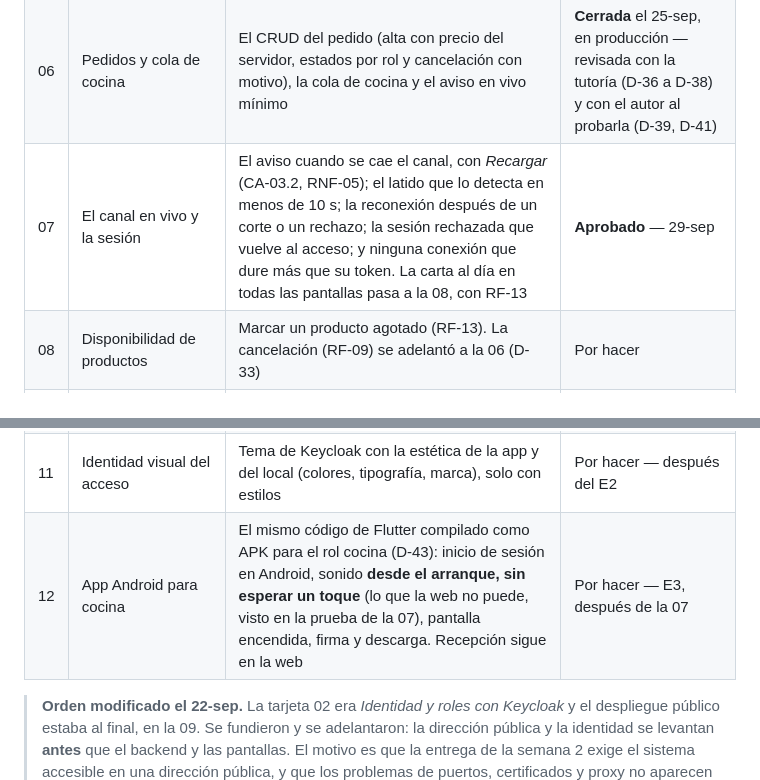
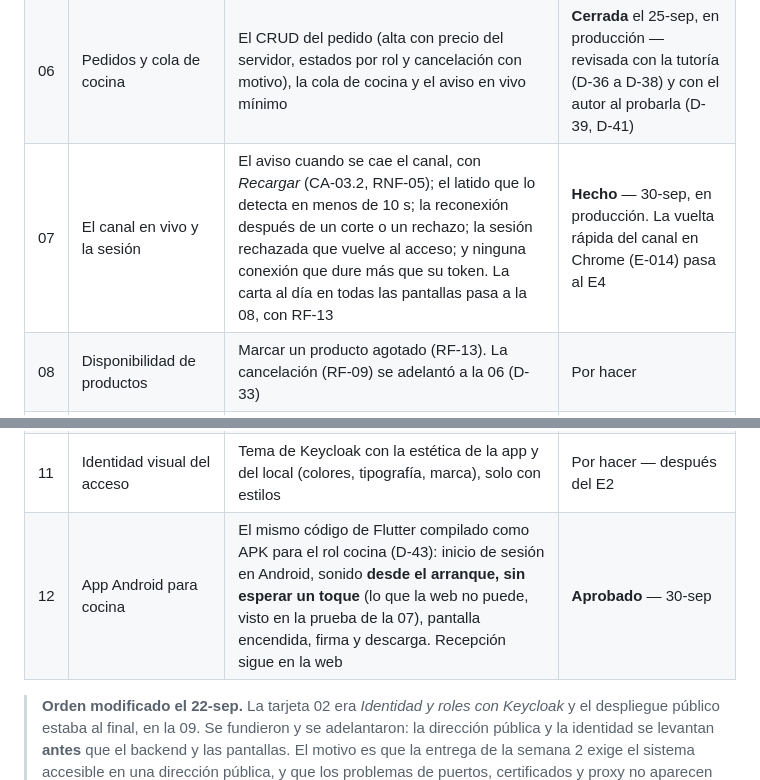
Before and after one commit to jorgeluisgutierrezrivera/max-pizzapp, a Markdown page: docs/planes/README.md, 2 parts joined by grey strips. GitHub-like rendering.

Commit message:
Cierra la tarjeta 07 con el canal en vivo y la sesion en produccion

```diff
--- a/docs/planes/README.md
+++ b/docs/planes/README.md
@@ -39,12 +39,12 @@ siguiente hasta cerrar la actual.
 | 04 | App Flutter y acceso por rol | Login end-to-end y navegación según rol | **Hecho** — 23-sep |
 | 05 | La carta y la venta en recepción | La carta real y la venta como recorrido guiado, con la identidad del local | **Hecho** — 24-sep |
 | 06 | Pedidos y cola de cocina | El CRUD del pedido (alta con precio del servidor, estados por rol y cancelación con motivo), la cola de cocina y el aviso en vivo mínimo | **Cerrada** el 25-sep, en producción — revisada con la tutoría (D-36 a D-38) y con el autor al probarla (D-39, D-41) |
-| 07 | El canal en vivo y la sesión | El aviso cuando se cae el canal, con *Recargar* (CA-03.2, RNF-05); el latido que lo detecta en menos de 10 s; la reconexión después de un corte o un rechazo; la sesión rechazada que vuelve al acceso; y ninguna conexión que dure más que su token. La carta al día en todas las pantallas pasa a la 08, con RF-13 | **Aprobado** — 29-sep |
+| 07 | El canal en vivo y la sesión | El aviso cuando se cae el canal, con *Recargar* (CA-03.2, RNF-05); el latido que lo detecta en menos de 10 s; la reconexión después de un corte o un rechazo; la sesión rechazada que vuelve al acceso; y ninguna conexión que dure más que su token. La carta al día en todas las pantallas pasa a la 08, con RF-13 | **Hecho** — 30-sep, en producción. La vuelta rápida del canal en Chrome (E-014) pasa al E4 |
 | 08 | Disponibilidad de productos | Marcar un producto agotado (RF-13). La cancelación (RF-09) se adelantó a la 06 (D-33) | Por hacer |
 | 09 | Endurecimiento de seguridad | Cabeceras, límite de intentos y repaso de validaciones | Por hacer |
 | 10 | Pruebas end-to-end y documentación técnica | Suite en verde y plan de pruebas documentado | Por hacer |
 | 11 | Identidad visual del acceso | Tema de Keycloak con la estética de la app y del local (colores, tipografía, marca), solo con estilos | Por hacer — después del E2 |
-| 12 | App Android para cocina | El mismo código de Flutter compilado como APK para el rol cocina (D-43): inicio de sesión en Android, sonido **desde el arranque, sin esperar un toque** (lo que la web no puede, visto en la prueba de la 07), pantalla encendida, firma y descarga. Recepción sigue en la web | Por hacer — E3, después de la 07 |
+| 12 | App Android para cocina | El mismo código de Flutter compilado como APK para el rol cocina (D-43): inicio de sesión en Android, sonido **desde el arranque, sin esperar un toque** (lo que la web no puede, visto en la prueba de la 07), pantalla encendida, firma y descarga. Recepción sigue en la web | **Aprobado** — 30-sep |
 
 > **Orden modificado el 22-sep.** La tarjeta 02 era *Identidad y roles con Keycloak* y el
 > despliegue público estaba al final, en la 09. Se fundieron y se adelantaron: la dirección
```
Also changed, not shown: 1 other file.
